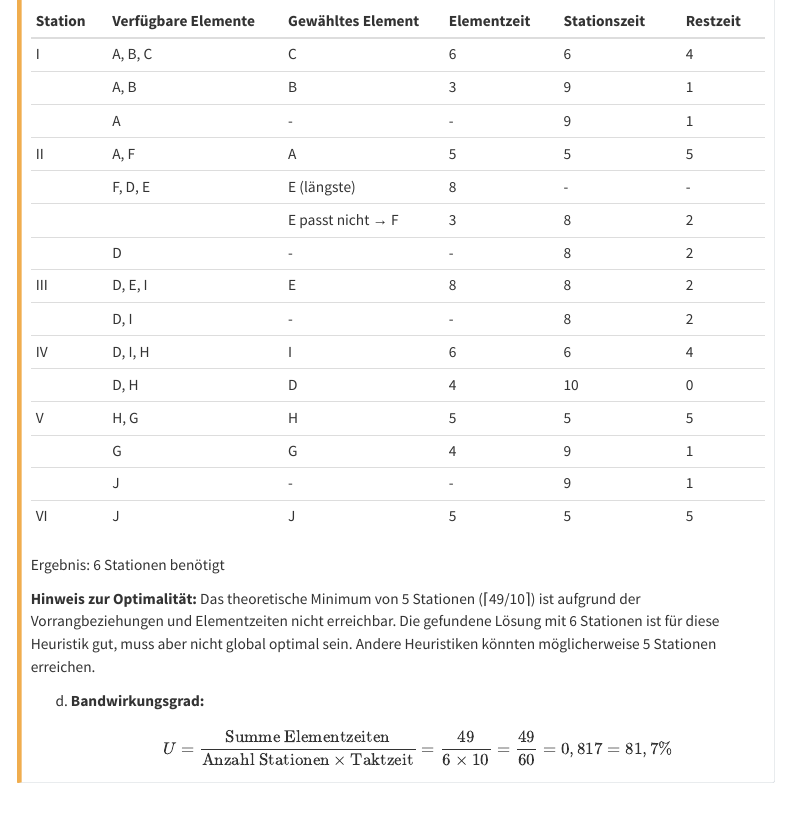
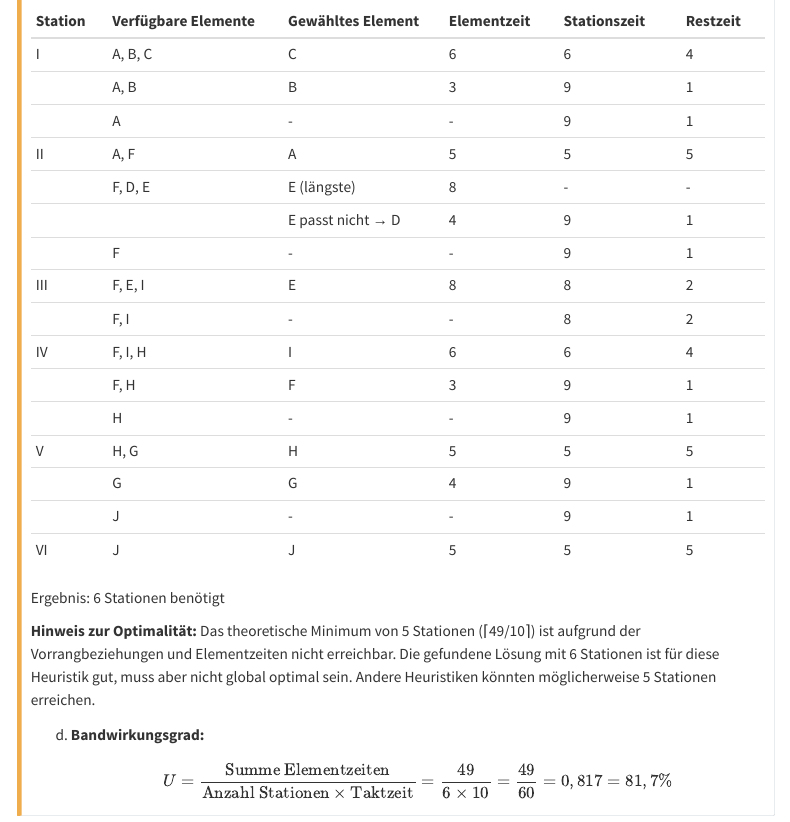
Before and after one commit to beyondsimulations/Produktionsmanagement, a Quarto document (tutorials/tutorial-02.qmd): the page in a window 1100 px wide, from 3280 px down. Rendered offline with R 4.5, knitr and Pandoc in place of Quarto, with nearby package versions; menus at the side of the page are left out.

Commit message:
Update tutorial-02.qmd

```diff
--- a/tutorials/tutorial-02.qmd
+++ b/tutorials/tutorial-02.qmd
@@ -154,12 +154,13 @@
 | | A | - | - | 9 | 1 |
 | II | A, F | A | 5 | 5 | 5 |
 | | F, D, E | E (längste) | 8 | - | - |
-| | | E passt nicht → F | 3 | 8 | 2 |
-| | D | - | - | 8 | 2 |
-| III | D, E, I | E | 8 | 8 | 2 |
-| | D, I | - | - | 8 | 2 |
-| IV | D, I, H | I | 6 | 6 | 4 |
-| | D, H | D | 4 | 10 | 0 |
+| | | E passt nicht → D | 4 | 9 | 1 |
+| | F | - | - | 9 | 1 |
+| III | F, E, I | E | 8 | 8 | 2 |
+| | F, I | - | - | 8 | 2 |
+| IV | F, I, H | I | 6 | 6 | 4 |
+| | F, H | F | 3 | 9 | 1 |
+| | H | - | - | 9 | 1 |
 | V | H, G | H | 5 | 5 | 5 |
 | | G | G | 4 | 9 | 1 |
 | | J | - | - | 9 | 1 |
```
